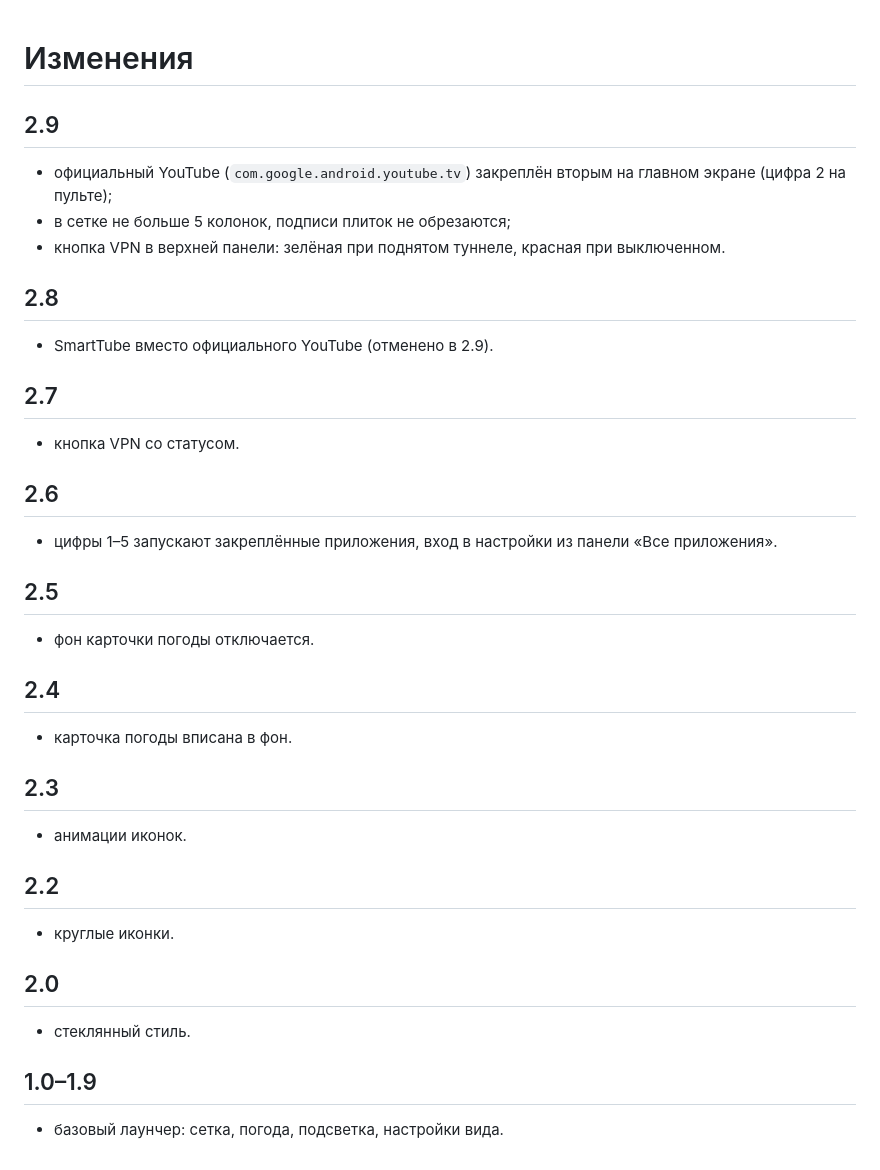
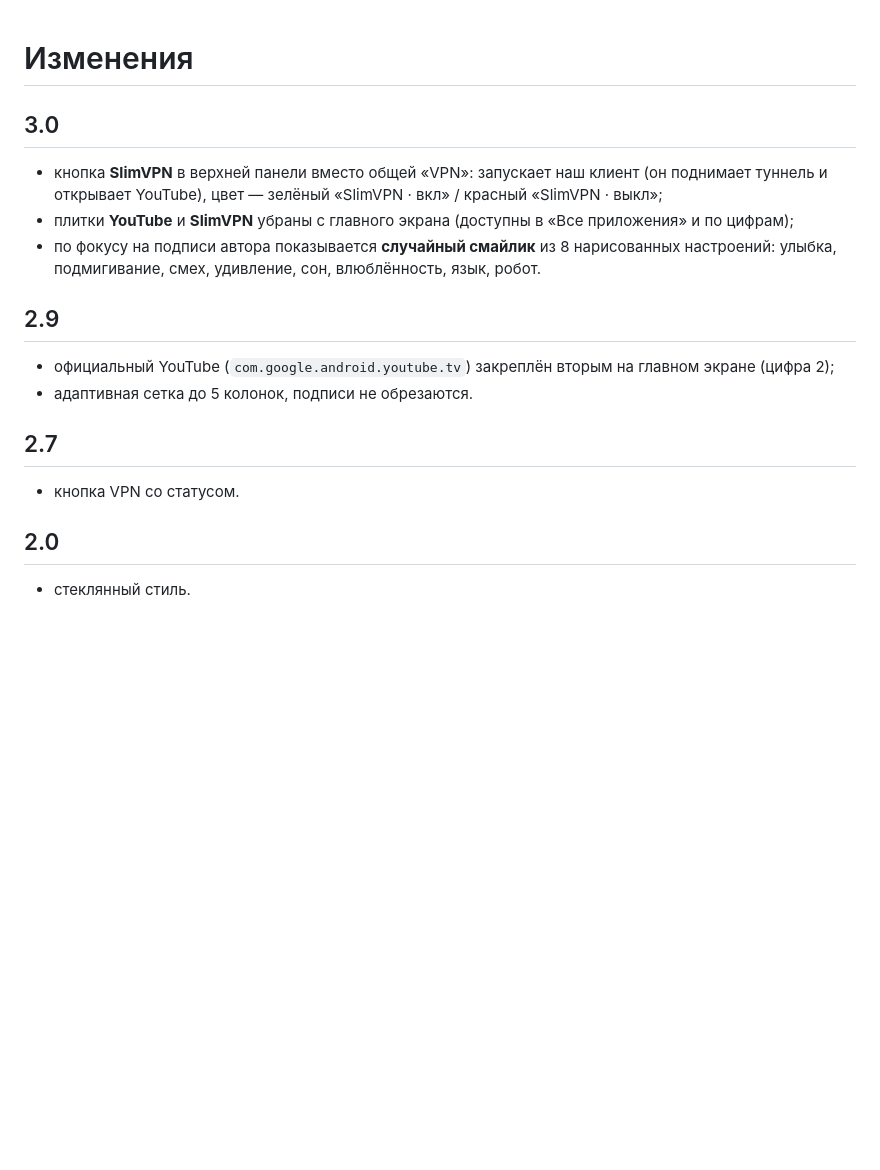
Before and after one commit to mosloboev444-hue/slimhome, a Markdown page: CHANGELOG.md, the part around the change. GitHub-like rendering; blank space fills up the shorter version.

Commit message:
SlimHome 3.0: кнопка SlimVPN вместо VPN, убраны плитки YouTube и SlimVPN, случайные смайлики

```diff
--- a/CHANGELOG.md
+++ b/CHANGELOG.md
@@ -1,43 +1,22 @@
 # Изменения
+
+## 3.0
+
+- кнопка **SlimVPN** в верхней панели вместо общей «VPN»: запускает наш клиент (он поднимает туннель и открывает YouTube),
+  цвет — зелёный «SlimVPN · вкл» / красный «SlimVPN · выкл»;
+- плитки **YouTube** и **SlimVPN** убраны с главного экрана (доступны в «Все приложения» и по цифрам);
+- по фокусу на подписи автора показывается **случайный смайлик** из 8 нарисованных настроений:
+  улыбка, подмигивание, смех, удивление, сон, влюблённость, язык, робот.
 
 ## 2.9
 
-- официальный YouTube (`com.google.android.youtube.tv`) закреплён вторым на главном экране (цифра 2 на пульте);
-- в сетке не больше 5 колонок, подписи плиток не обрезаются;
-- кнопка VPN в верхней панели: зелёная при поднятом туннеле, красная при выключенном.
-
-## 2.8
-
-- SmartTube вместо официального YouTube (отменено в 2.9).
+- официальный YouTube (`com.google.android.youtube.tv`) закреплён вторым на главном экране (цифра 2);
+- адаптивная сетка до 5 колонок, подписи не обрезаются.
 
 ## 2.7
 
 - кнопка VPN со статусом.
 
-## 2.6
-
-- цифры 1–5 запускают закреплённые приложения, вход в настройки из панели «Все приложения».
-
-## 2.5
-
-- фон карточки погоды отключается.
-
-## 2.4
-
-- карточка погоды вписана в фон.
-
-## 2.3
-
-- анимации иконок.
-
-## 2.2
-
-- круглые иконки.
-
 ## 2.0
 
 - стеклянный стиль.
-
-## 1.0–1.9
-
-- базовый лаунчер: сетка, погода, подсветка, настройки вида.
```
Also changed, not shown: screenshots/00-hero.png, 3 other files.
